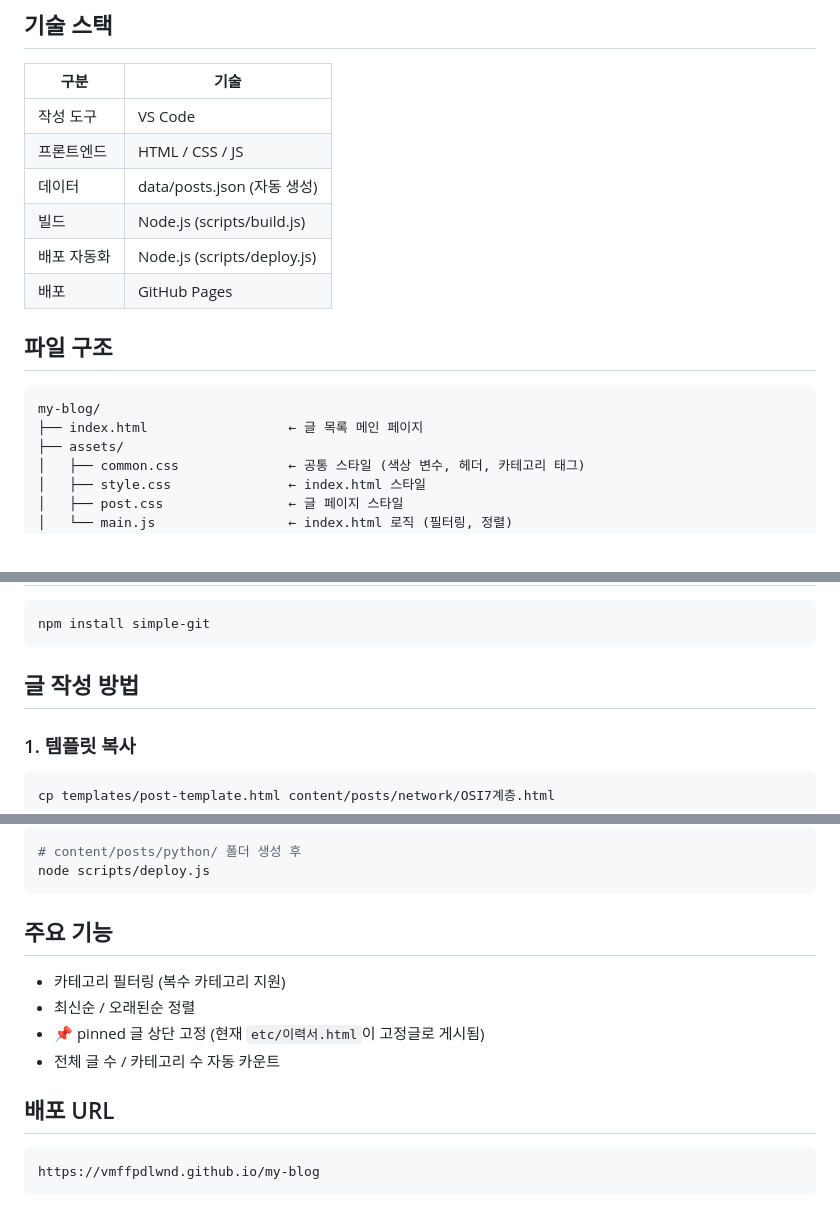
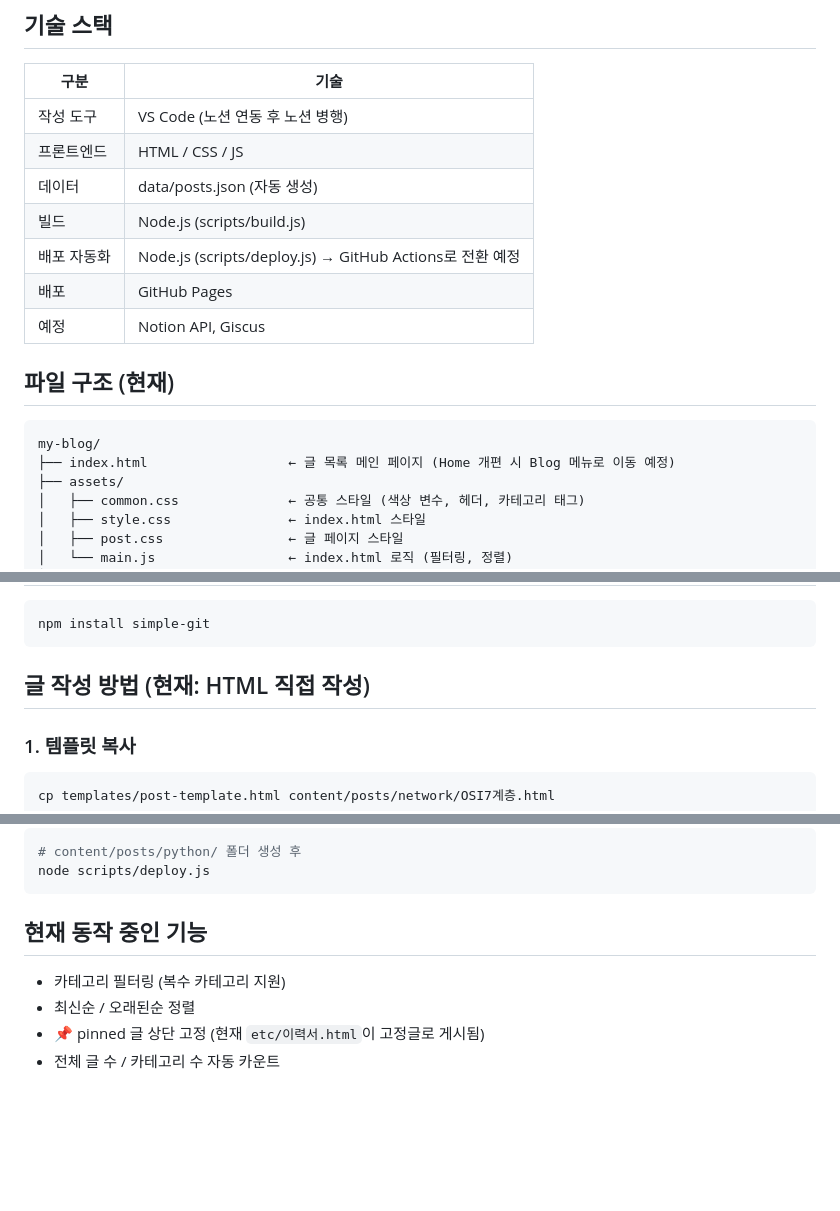
Before and after one commit to vmffpdlwnd/my-blog, a Markdown page: README.md, 3 parts joined by grey strips. Drawn GitHub-style; blank space fills up the shorter version.

````diff
--- a/README.md
+++ b/README.md
@@ -6,18 +68,19 @@
 
 | 구분 | 기술 |
 |------|------|
-| 작성 도구 | VS Code |
+| 작성 도구 | VS Code (노션 연동 후 노션 병행) |
 | 프론트엔드 | HTML / CSS / JS |
 | 데이터 | data/posts.json (자동 생성) |
 | 빌드 | Node.js (scripts/build.js) |
-| 배포 자동화 | Node.js (scripts/deploy.js) |
+| 배포 자동화 | Node.js (scripts/deploy.js) → GitHub Actions로 전환 예정 |
 | 배포 | GitHub Pages |
+| 예정 | Notion API, Giscus |
 
-## 파일 구조
+## 파일 구조 (현재)
 
 ```
 my-blog/
-├── index.html                  ← 글 목록 메인 페이지
+├── index.html                  ← 글 목록 메인 페이지 (Home 개편 시 Blog 메뉴로 이동 예정)
 ├── assets/
 │   ├── common.css              ← 공통 스타일 (색상 변수, 헤더, 카테고리 태그)
 │   ├── style.css               ← index.html 스타일
@@ -44,7 +107,7 @@ my-blog/
 npm install simple-git
 ```
 
-## 글 작성 방법
+## 글 작성 방법 (현재: HTML 직접 작성)
 
 ### 1. 템플릿 복사
 
@@ -128,15 +191,9 @@ const tagClass      = { ..., python: 'python' };
 node scripts/deploy.js
 ```
 
-## 주요 기능
+## 현재 동작 중인 기능
 
 - 카테고리 필터링 (복수 카테고리 지원)
 - 최신순 / 오래된순 정렬
 - 📌 pinned 글 상단 고정 (현재 `etc/이력서.html`이 고정글로 게시됨)
 - 전체 글 수 / 카테고리 수 자동 카운트
-
-## 배포 URL
-
-```
-https://vmffpdlwnd.github.io/my-blog
-```
````
Also changed, not shown: other parts of README.md (+64 -2 lines).
